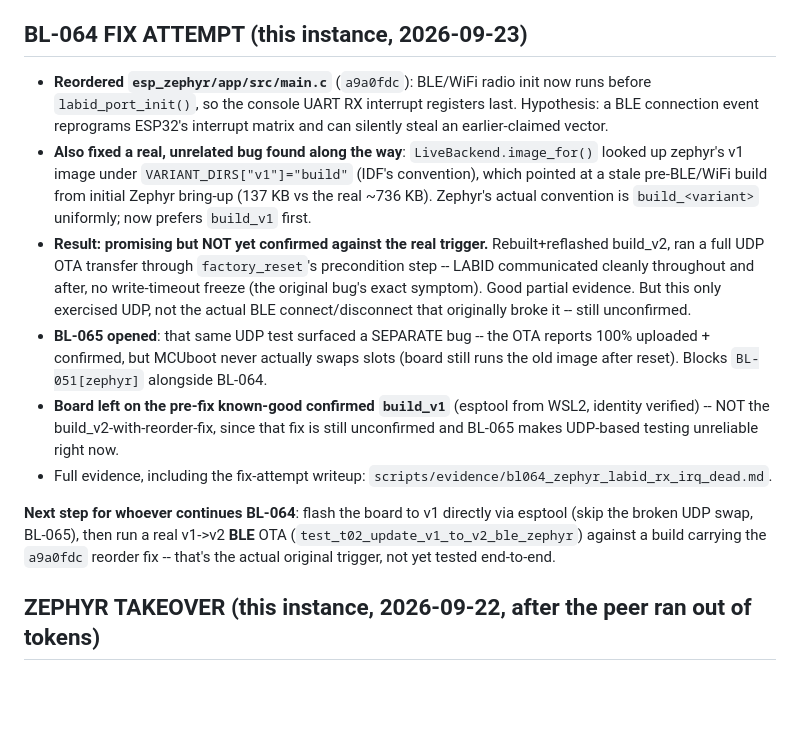
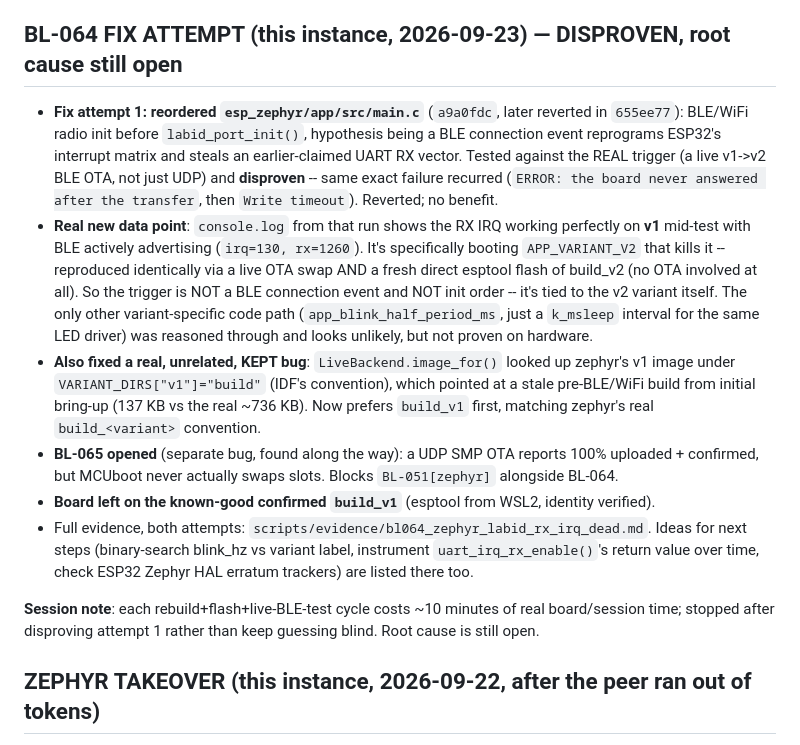
Before and after one commit to mohamed-soubhi/bootlab-esp, a Markdown page: RESUME.md, the part around the change. Drawn GitHub-style; blank space fills up the shorter version.

Commit message:
docs(resume): checkpoint BL-064 fix attempt 1 disproven
Co-Authored-By: Claude Sonnet 5 <noreply@anthropic.com>

```diff
--- a/RESUME.md
+++ b/RESUME.md
@@ -13,32 +13,33 @@ directory on this machine AND the Windows mirror -- a commit made here can catch
 from the other session (happened at least once, see commit `d308248`'s history); check `git status`
 and `git log -3` before assuming a clean starting point.
 
-## BL-064 FIX ATTEMPT (this instance, 2026-09-23)
+## BL-064 FIX ATTEMPT (this instance, 2026-09-23) — DISPROVEN, root cause still open
 
-- **Reordered `esp_zephyr/app/src/main.c`** (`a9a0fdc`): BLE/WiFi radio init now runs before
-  `labid_port_init()`, so the console UART RX interrupt registers last. Hypothesis: a BLE connection
-  event reprograms ESP32's interrupt matrix and can silently steal an earlier-claimed vector.
-- **Also fixed a real, unrelated bug found along the way**: `LiveBackend.image_for()` looked up
-  zephyr's v1 image under `VARIANT_DIRS["v1"]="build"` (IDF's convention), which pointed at a stale
-  pre-BLE/WiFi build from initial Zephyr bring-up (137 KB vs the real ~736 KB). Zephyr's actual
-  convention is `build_<variant>` uniformly; now prefers `build_v1` first.
-- **Result: promising but NOT yet confirmed against the real trigger.** Rebuilt+reflashed build_v2,
-  ran a full UDP OTA transfer through `factory_reset`'s precondition step -- LABID communicated
-  cleanly throughout and after, no write-timeout freeze (the original bug's exact symptom). Good
-  partial evidence. But this only exercised UDP, not the actual BLE connect/disconnect that originally
-  broke it -- still unconfirmed.
-- **BL-065 opened**: that same UDP test surfaced a SEPARATE bug -- the OTA reports 100% uploaded +
-  confirmed, but MCUboot never actually swaps slots (board still runs the old image after reset).
-  Blocks `BL-051[zephyr]` alongside BL-064.
-- **Board left on the pre-fix known-good confirmed `build_v1`** (esptool from WSL2, identity verified)
-  -- NOT the build_v2-with-reorder-fix, since that fix is still unconfirmed and BL-065 makes UDP-based
-  testing unreliable right now.
-- Full evidence, including the fix-attempt writeup: `scripts/evidence/bl064_zephyr_labid_rx_irq_dead.md`.
+- **Fix attempt 1: reordered `esp_zephyr/app/src/main.c`** (`a9a0fdc`, later reverted in `655ee77`):
+  BLE/WiFi radio init before `labid_port_init()`, hypothesis being a BLE connection event reprograms
+  ESP32's interrupt matrix and steals an earlier-claimed UART RX vector. Tested against the REAL
+  trigger (a live v1->v2 BLE OTA, not just UDP) and **disproven** -- same exact failure recurred
+  (`ERROR: the board never answered after the transfer`, then `Write timeout`). Reverted; no benefit.
+- **Real new data point**: `console.log` from that run shows the RX IRQ working perfectly on **v1**
+  mid-test with BLE actively advertising (`irq=130, rx=1260`). It's specifically booting
+  `APP_VARIANT_V2` that kills it -- reproduced identically via a live OTA swap AND a fresh direct
+  esptool flash of build_v2 (no OTA involved at all). So the trigger is NOT a BLE connection event and
+  NOT init order -- it's tied to the v2 variant itself. The only other variant-specific code path
+  (`app_blink_half_period_ms`, just a `k_msleep` interval for the same LED driver) was reasoned through
+  and looks unlikely, but not proven on hardware.
+- **Also fixed a real, unrelated, KEPT bug**: `LiveBackend.image_for()` looked up zephyr's v1 image
+  under `VARIANT_DIRS["v1"]="build"` (IDF's convention), which pointed at a stale pre-BLE/WiFi build
+  from initial bring-up (137 KB vs the real ~736 KB). Now prefers `build_v1` first, matching zephyr's
+  real `build_<variant>` convention.
+- **BL-065 opened** (separate bug, found along the way): a UDP SMP OTA reports 100% uploaded +
+  confirmed, but MCUboot never actually swaps slots. Blocks `BL-051[zephyr]` alongside BL-064.
+- **Board left on the known-good confirmed `build_v1`** (esptool from WSL2, identity verified).
+- Full evidence, both attempts: `scripts/evidence/bl064_zephyr_labid_rx_irq_dead.md`. Ideas for next
+  steps (binary-search blink_hz vs variant label, instrument `uart_irq_rx_enable()`'s return value
+  over time, check ESP32 Zephyr HAL erratum trackers) are listed there too.
 
-**Next step for whoever continues BL-064**: flash the board to v1 directly via esptool (skip the
-broken UDP swap, BL-065), then run a real v1->v2 **BLE** OTA (`test_t02_update_v1_to_v2_ble_zephyr`)
-against a build carrying the `a9a0fdc` reorder fix -- that's the actual original trigger, not yet
-tested end-to-end.
+**Session note**: each rebuild+flash+live-BLE-test cycle costs ~10 minutes of real board/session time;
+stopped after disproving attempt 1 rather than keep guessing blind. Root cause is still open.
 
 ## ZEPHYR TAKEOVER (this instance, 2026-09-22, after the peer ran out of tokens)
 
```
